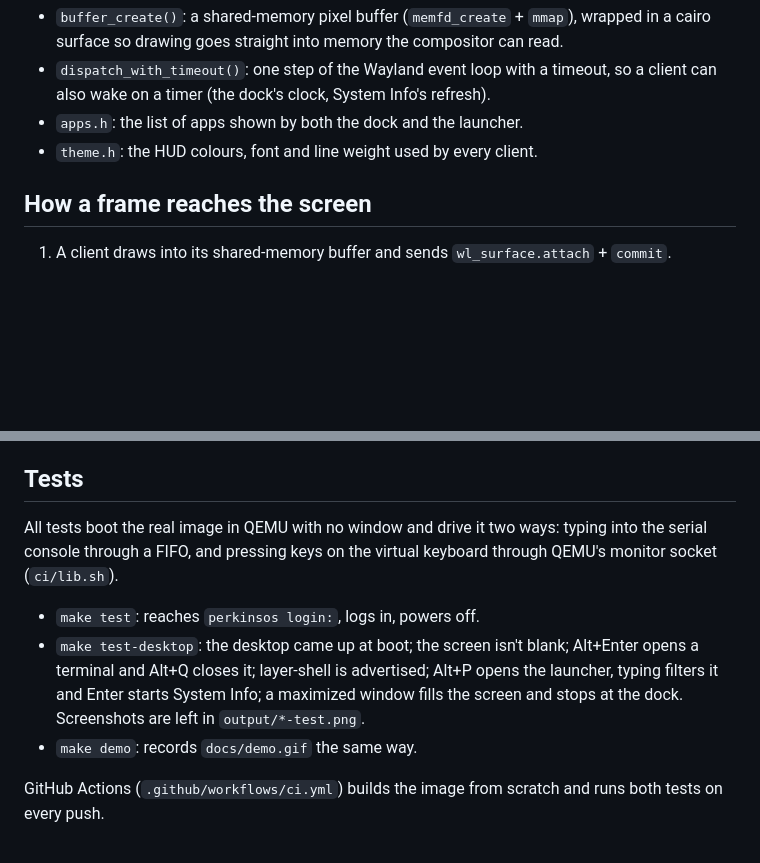
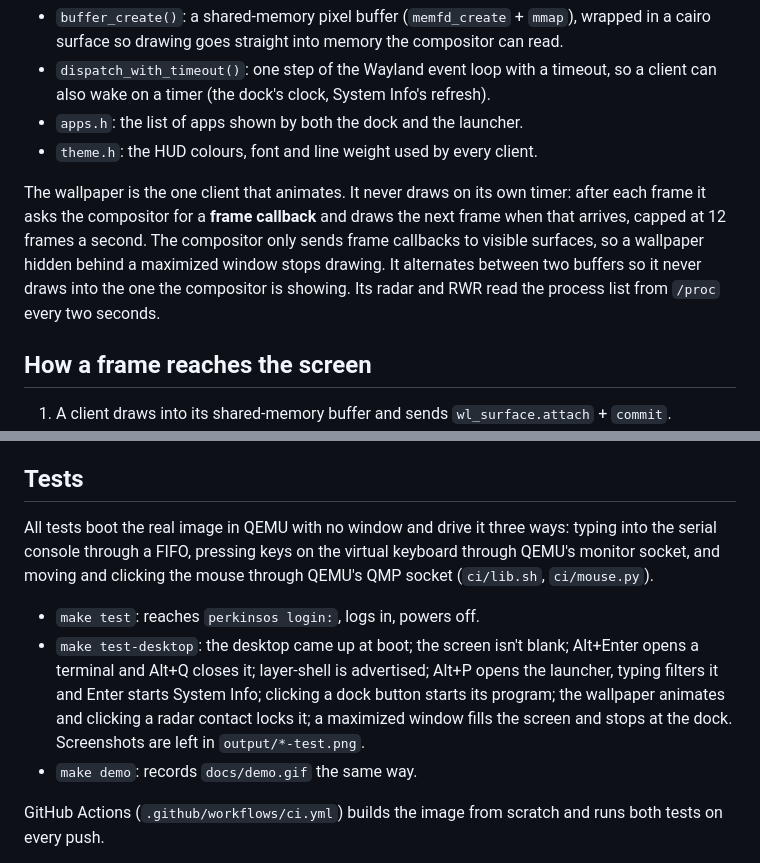
Before and after one commit to Maxcmperkins/PerkinsOS, a Markdown page: docs/ARCHITECTURE.md, 2 parts joined by grey strips. Drawn GitHub-style; blank space fills up the shorter version.

```diff
--- a/docs/ARCHITECTURE.md
+++ b/docs/ARCHITECTURE.md
@@ -54,6 +54,8 @@ Both use the same handshake: the client commits with no buffer, the compositor r
 - `apps.h`: the list of apps shown by both the dock and the launcher.
 - `theme.h`: the HUD colours, font and line weight used by every client.
 
+The wallpaper is the one client that animates. It never draws on its own timer: after each frame it asks the compositor for a **frame callback** and draws the next frame when that arrives, capped at 12 frames a second. The compositor only sends frame callbacks to visible surfaces, so a wallpaper hidden behind a maximized window stops drawing. It alternates between two buffers so it never draws into the one the compositor is showing. Its radar and RWR read the process list from `/proc` every two seconds.
+
 ## How a frame reaches the screen
 
 1. A client draws into its shared-memory buffer and sends `wl_surface.attach` + `commit`.
@@ -87,10 +89,10 @@ One number pins everything: `BUILDROOT_VERSION` in the `Makefile` (2026.02.3, an
 
 ## Tests
 
-All tests boot the real image in QEMU with no window and drive it two ways: typing into the serial console through a FIFO, and pressing keys on the virtual keyboard through QEMU's monitor socket (`ci/lib.sh`).
+All tests boot the real image in QEMU with no window and drive it three ways: typing into the serial console through a FIFO, pressing keys on the virtual keyboard through QEMU's monitor socket, and moving and clicking the mouse through QEMU's QMP socket (`ci/lib.sh`, `ci/mouse.py`).
 
 - `make test`: reaches `perkinsos login:`, logs in, powers off.
-- `make test-desktop`: the desktop came up at boot; the screen isn't blank; Alt+Enter opens a terminal and Alt+Q closes it; layer-shell is advertised; Alt+P opens the launcher, typing filters it and Enter starts System Info; a maximized window fills the screen and stops at the dock. Screenshots are left in `output/*-test.png`.
+- `make test-desktop`: the desktop came up at boot; the screen isn't blank; Alt+Enter opens a terminal and Alt+Q closes it; layer-shell is advertised; Alt+P opens the launcher, typing filters it and Enter starts System Info; clicking a dock button starts its program; the wallpaper animates and clicking a radar contact locks it; a maximized window fills the screen and stops at the dock. Screenshots are left in `output/*-test.png`.
 - `make demo`: records `docs/demo.gif` the same way.
 
 GitHub Actions (`.github/workflows/ci.yml`) builds the image from scratch and runs both tests on every push.
```
Also changed, not shown: README.md (+9 -3 lines), docs/demo.gif, docs/screenshot.png.
